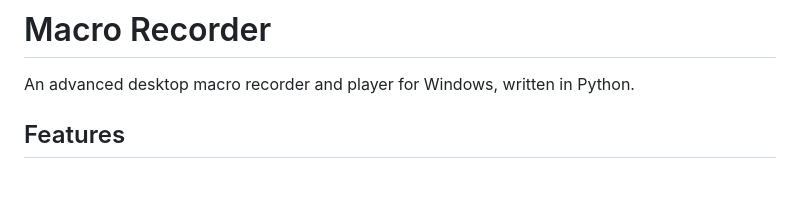
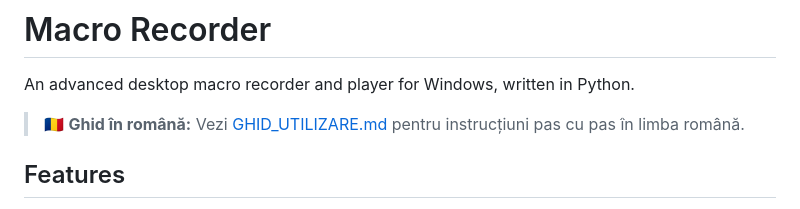
Before and after one commit to Mymady10/Marius7654635, a Markdown page: README.md, the part around the change. Rendered like a GitHub page; blank space fills up the shorter version.

Commit message:
Add Romanian step-by-step usage guide (GHID_UTILIZARE.md)
Co-authored-by: Mymady10 <105584935+Mymady10@users.noreply.github.com>

```diff
--- a/README.md
+++ b/README.md
@@ -1,6 +1,8 @@
 # Macro Recorder
 
 An advanced desktop macro recorder and player for Windows, written in Python.
+
+> 🇷🇴 **Ghid în română:** Vezi [GHID_UTILIZARE.md](GHID_UTILIZARE.md) pentru instrucțiuni pas cu pas în limba română.
 
 ## Features
 
```
Also changed, not shown: GHID_UTILIZARE.md (added, +353 -0 lines).
